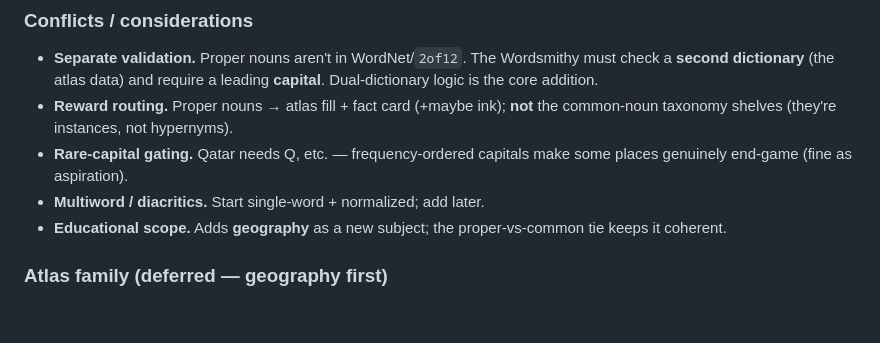
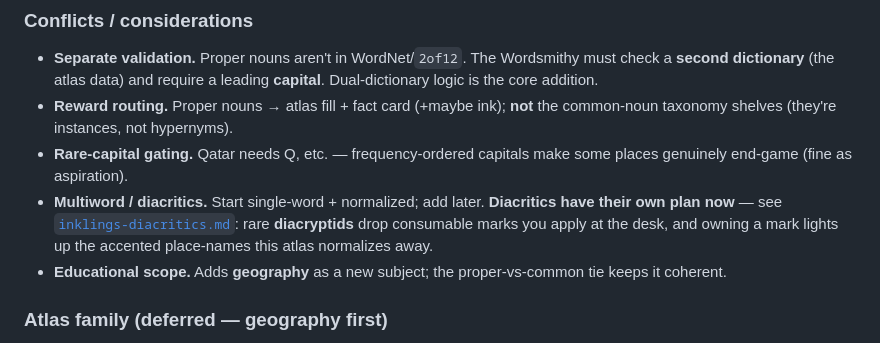
Before and after one commit to exclaMachine/PunctuatorsGame, a Markdown page: docs/inklings-grammar-systems.md, the part around the change. Rendered like a GitHub page; blank space fills up the shorter version.

```diff
--- a/docs/inklings-grammar-systems.md
+++ b/docs/inklings-grammar-systems.md
@@ -199,7 +199,9 @@ Every atlas also teaches _proper vs common (why we capitalize)_.
   shelves (they're instances, not hypernyms).
 - **Rare-capital gating.** Qatar needs Q, etc. — frequency-ordered capitals make some places genuinely
   end-game (fine as aspiration).
-- **Multiword / diacritics.** Start single-word + normalized; add later.
+- **Multiword / diacritics.** Start single-word + normalized; add later. **Diacritics have their own plan
+  now** — see [`inklings-diacritics.md`](inklings-diacritics.md): rare **diacryptids** drop consumable marks
+  you apply at the desk, and owning a mark lights up the accented place-names this atlas normalizes away.
 - **Educational scope.** Adds **geography** as a new subject; the proper-vs-common tie keeps it coherent.
 
 ### Atlas family (deferred — geography first)
```
Also changed, not shown: CLAUDE.md (+1 -1 lines), docs/inklings-diacritics.md (added, +167 -0 lines).
